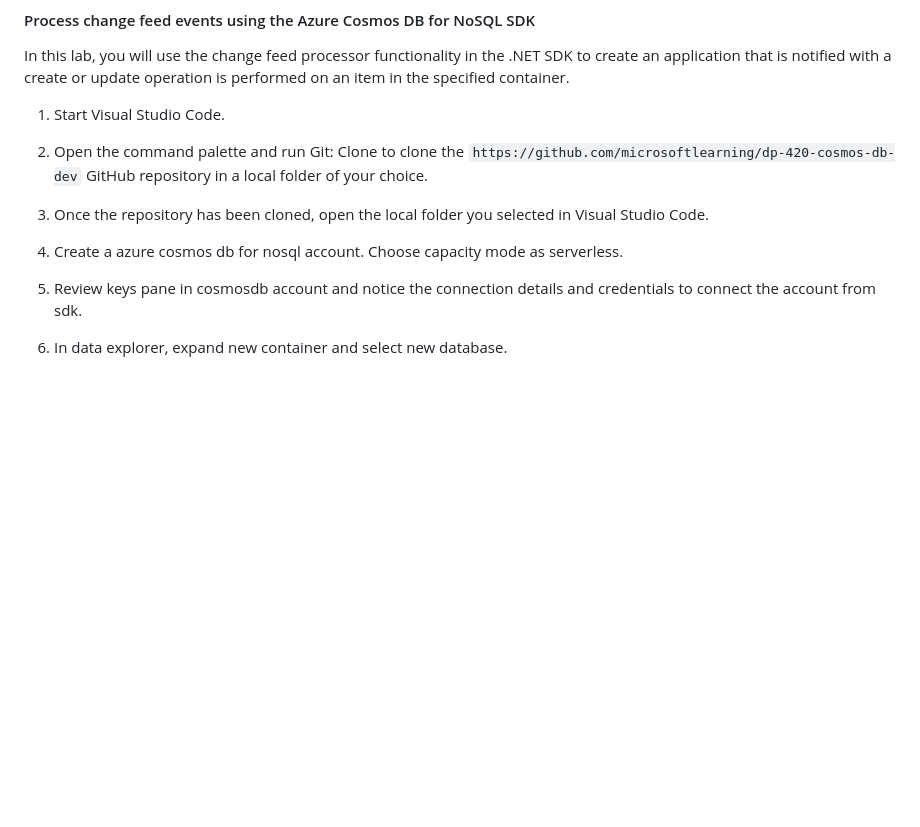
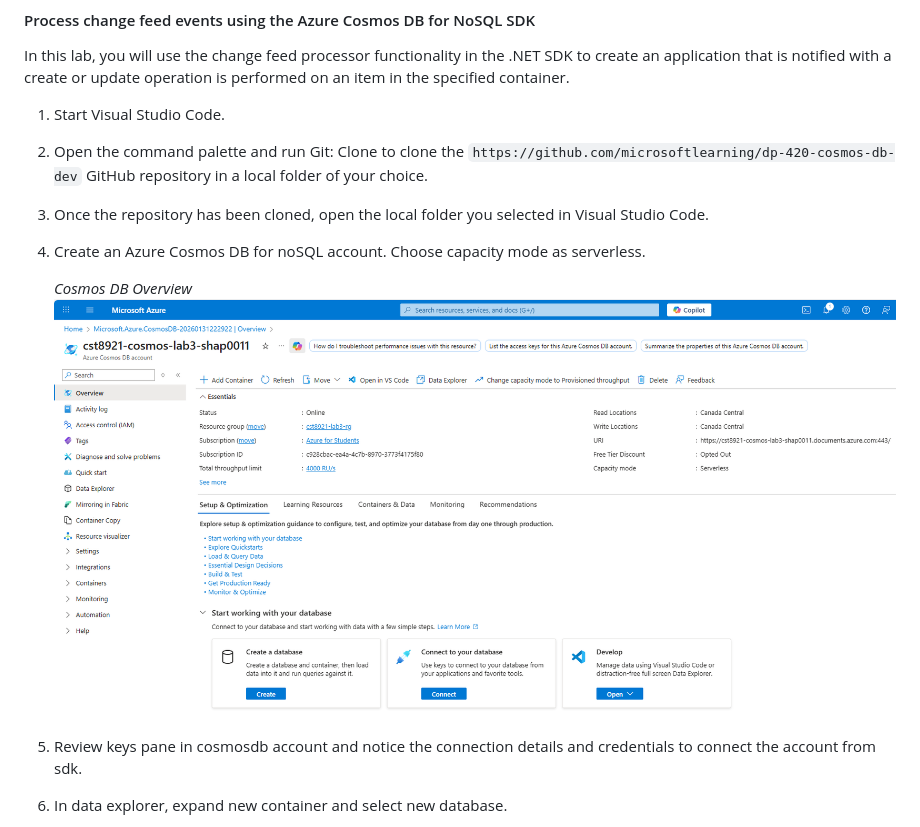
Before and after one commit to shap0011/26W_CST8921_Cloud_Industry_Trends, a Markdown page: Lab3/Lab3_README.md, the part around the change. Drawn GitHub-style; blank space fills up the shorter version.

Commit message:
Create an Azure Cosmos DB for noSQL account

```diff
--- a/Lab3/Lab3_README.md
+++ b/Lab3/Lab3_README.md
@@ -46,7 +46,11 @@ In this lab, you will use the change feed processor functionality in the .NET SD
 1. Start Visual Studio Code.
 2. Open the command palette and run Git: Clone to clone the `https://github.com/microsoftlearning/dp-420-cosmos-db-dev` GitHub repository in a local folder of your choice.
 3. Once the repository has been cloned, open the local folder you selected in Visual Studio Code.
-4. Create a azure cosmos db for nosql account. Choose capacity mode as serverless.
+4. Create an Azure Cosmos DB for noSQL account. Choose capacity mode as serverless.
+
+    *Cosmos DB Overview*
+    ![Cosmos DB Overview](./screenshots/Lab3_CosmosDB_Overview.png)
+
 5. Review keys pane in cosmosdb account and notice the connection details and credentials to connect the account from sdk.
 6. In data explorer, expand new container and select new database.
 7. In new database popup, enter “cosmicworks” value in database id.
```
